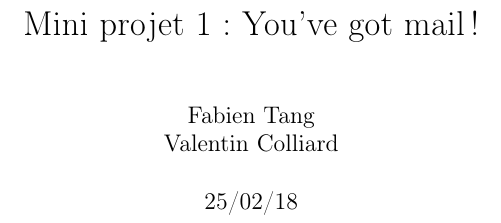
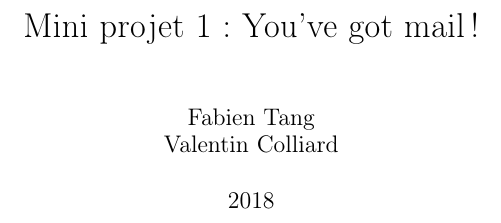
Before and after one commit to fabien25/3I005, a LaTeX document (TD_TME/Projet_1/compte_rendu/compte_rendu.tex): part of page 1 of 5, cut so that both start at the same text. Compiled offline with pdfLaTeX.

Commit message:
25/02/18

```diff
--- a/TD_TME/Projet_1/compte_rendu/compte_rendu.tex
+++ b/TD_TME/Projet_1/compte_rendu/compte_rendu.tex
@@ -10,7 +10,7 @@
 \title{Mini projet 1 : You've got mail !}
 \author{Fabien Tang\\
    Valentin Colliard}
-\date{25/02/18}
+\date{2018}
 \maketitle
 \setcounter{chapter}{1}
 \section{Introduction}
```
Also changed, not shown: TD_TME/Projet_1/compte_rendu/compte_rendu.pdf, 1 other file.
